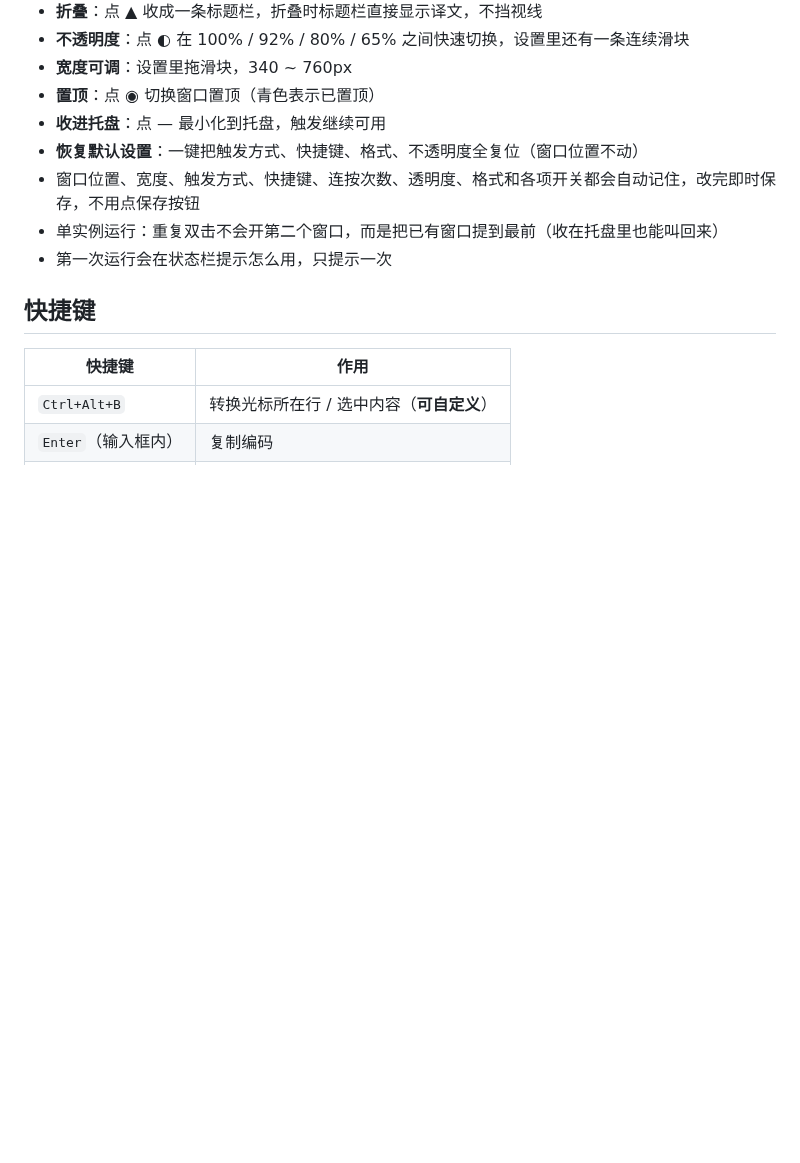
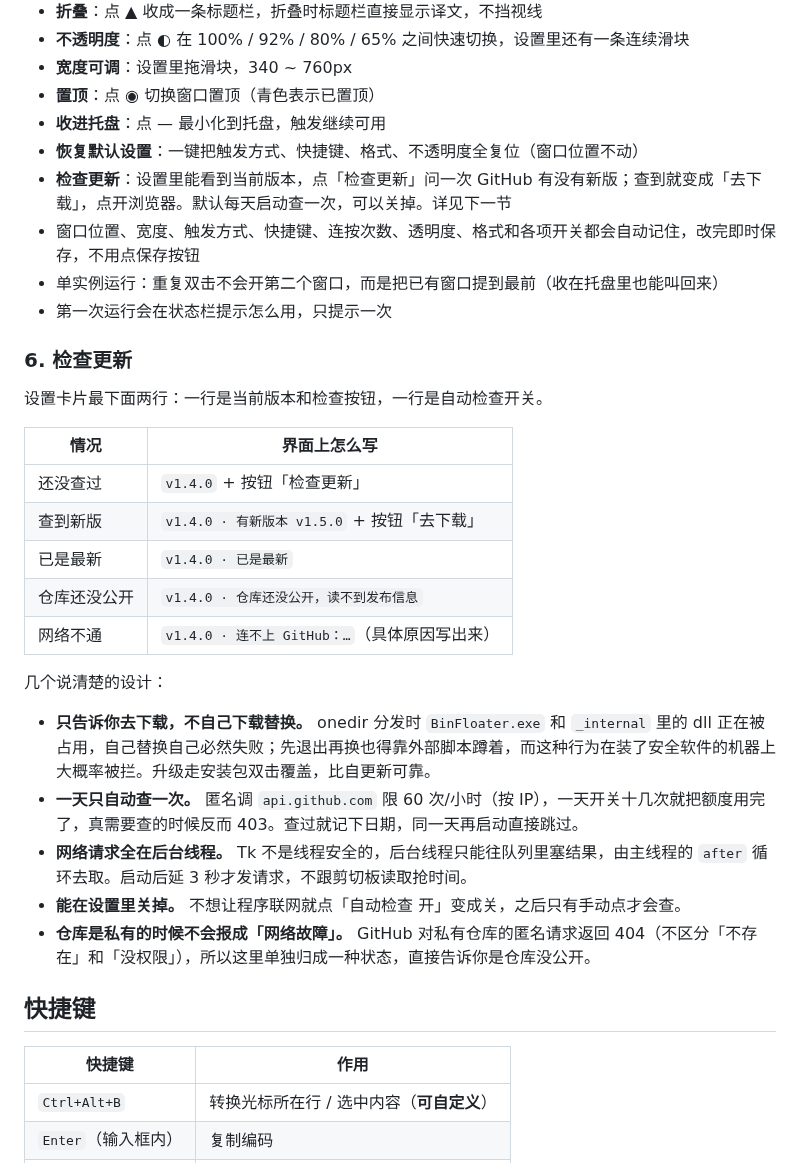
Before and after one commit to BlestHeart/BinFloater, a Markdown page: README.md, the part around the change. GitHub-like rendering; blank space fills up the shorter version.

```diff
--- a/README.md
+++ b/README.md
@@ -151,9 +151,30 @@
 - **置顶**：点 ◉ 切换窗口置顶（青色表示已置顶）
 - **收进托盘**：点 — 最小化到托盘，触发继续可用
 - **恢复默认设置**：一键把触发方式、快捷键、格式、不透明度全复位（窗口位置不动）
+- **检查更新**：设置里能看到当前版本，点「检查更新」问一次 GitHub 有没有新版；查到就变成「去下载」，点开浏览器。默认每天启动查一次，可以关掉。详见下一节
 - 窗口位置、宽度、触发方式、快捷键、连按次数、透明度、格式和各项开关都会自动记住，改完即时保存，不用点保存按钮
 - 单实例运行：重复双击不会开第二个窗口，而是把已有窗口提到最前（收在托盘里也能叫回来）
 - 第一次运行会在状态栏提示怎么用，只提示一次
+
+### 6. 检查更新
+
+设置卡片最下面两行：一行是当前版本和检查按钮，一行是自动检查开关。
+
+| 情况 | 界面上怎么写 |
+|---|---|
+| 还没查过 | `v1.4.0` + 按钮「检查更新」 |
+| 查到新版 | `v1.4.0 · 有新版本 v1.5.0` + 按钮「去下载」 |
+| 已是最新 | `v1.4.0 · 已是最新` |
+| 仓库还没公开 | `v1.4.0 · 仓库还没公开，读不到发布信息` |
+| 网络不通 | `v1.4.0 · 连不上 GitHub：…`（具体原因写出来） |
+
+几个说清楚的设计：
+
+- **只告诉你去下载，不自己下载替换。** onedir 分发时 `BinFloater.exe` 和 `_internal` 里的 dll 正在被占用，自己替换自己必然失败；先退出再换也得靠外部脚本蹲着，而这种行为在装了安全软件的机器上大概率被拦。升级走安装包双击覆盖，比自更新可靠。
+- **一天只自动查一次。** 匿名调 `api.github.com` 限 60 次/小时（按 IP），一天开关十几次就把额度用完了，真需要查的时候反而 403。查过就记下日期，同一天再启动直接跳过。
+- **网络请求全在后台线程。** Tk 不是线程安全的，后台线程只能往队列里塞结果，由主线程的 `after` 循环去取。启动后延 3 秒才发请求，不跟剪切板读取抢时间。
+- **能在设置里关掉。** 不想让程序联网就点「自动检查 开」变成关，之后只有手动点才会查。
+- **仓库是私有的时候不会报成「网络故障」。** GitHub 对私有仓库的匿名请求返回 404（不区分「不存在」和「没权限」），所以这里单独归成一种状态，直接告诉你是仓库没公开。
 
 ## 快捷键
 
```
Also changed, not shown: DEVELOPMENT.md (+36 -4 lines), screenshot.png, 7 other files.
